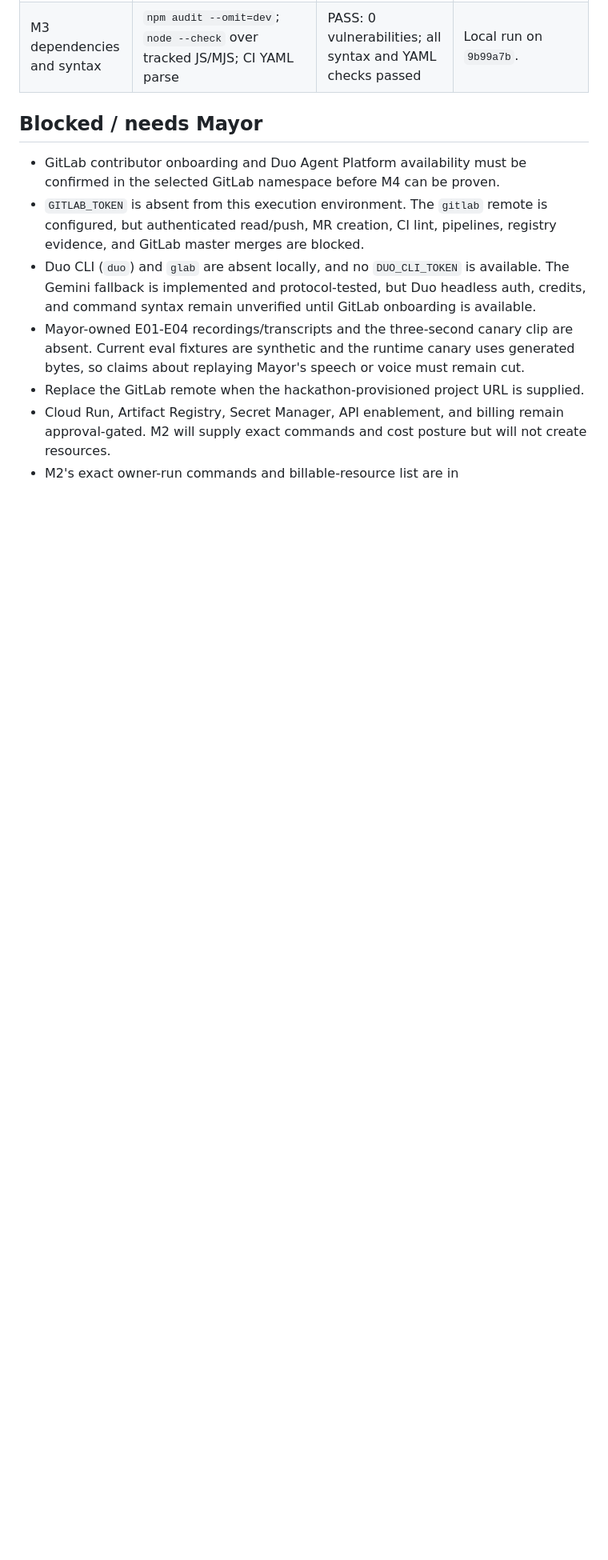
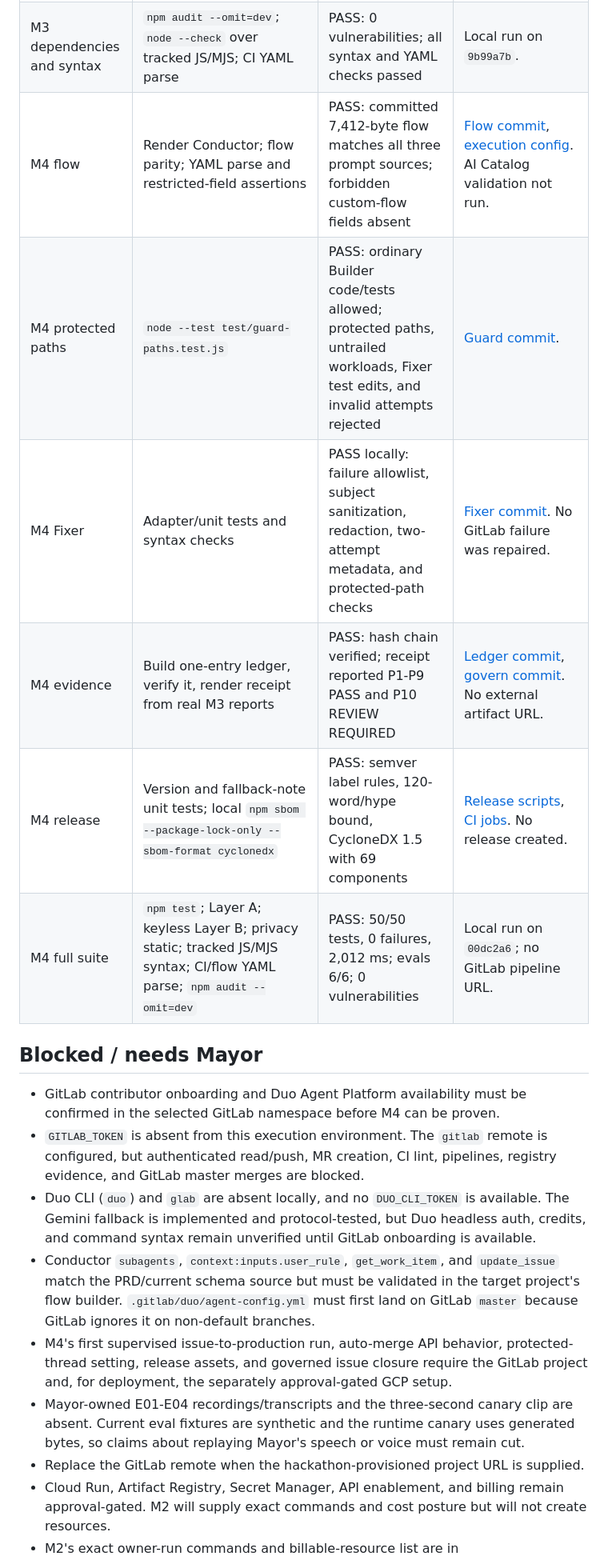
Before and after one commit to mayorXBT/Basement, a Markdown page: PROGRESS.md, the part around one of its changes. Shown at 80% size. GitHub-like rendering; blank space fills up the shorter version.

Commit message:
Record verified M4 factory evidence

```diff
--- a/PROGRESS.md
+++ b/PROGRESS.md
@@ -90,12 +96,20 @@ A claim with no opened, verified link is not used.
 | M3 agent adapter | Gemini fallback protocol check; unsupported deterministic-rule claim drill | PASS: result parsed; wrapper marked the unsupported PG-LOG-01 claim invalid and preserved the clean deterministic gate | [Adapter commit](https://github.com/mayorXBT/Basement/commit/3aa69ce); no MR discussion was posted because GitLab credentials are absent. |
 | M3 full suite | `npm test` | PASS: 35/35 tests, 0 failures, 0 skipped, 1,377 ms | Local run on `9b99a7b`; [CI job commit](https://github.com/mayorXBT/Basement/commit/9b99a7b). |
 | M3 dependencies and syntax | `npm audit --omit=dev`; `node --check` over tracked JS/MJS; CI YAML parse | PASS: 0 vulnerabilities; all syntax and YAML checks passed | Local run on `9b99a7b`. |
+| M4 flow | Render Conductor; flow parity; YAML parse and restricted-field assertions | PASS: committed 7,412-byte flow matches all three prompt sources; forbidden custom-flow fields absent | [Flow commit](https://github.com/mayorXBT/Basement/commit/ceeaef6), [execution config](https://github.com/mayorXBT/Basement/commit/f6d6709). AI Catalog validation not run. |
+| M4 protected paths | `node --test test/guard-paths.test.js` | PASS: ordinary Builder code/tests allowed; protected paths, untrailed workloads, Fixer test edits, and invalid attempts rejected | [Guard commit](https://github.com/mayorXBT/Basement/commit/1964fc6). |
+| M4 Fixer | Adapter/unit tests and syntax checks | PASS locally: failure allowlist, subject sanitization, redaction, two-attempt metadata, and protected-path checks | [Fixer commit](https://github.com/mayorXBT/Basement/commit/921456a). No GitLab failure was repaired. |
+| M4 evidence | Build one-entry ledger, verify it, render receipt from real M3 reports | PASS: hash chain verified; receipt reported P1-P9 PASS and P10 REVIEW REQUIRED | [Ledger commit](https://github.com/mayorXBT/Basement/commit/0188421), [govern commit](https://github.com/mayorXBT/Basement/commit/68d6d69). No external artifact URL. |
+| M4 release | Version and fallback-note unit tests; local `npm sbom --package-lock-only --sbom-format cyclonedx` | PASS: semver label rules, 120-word/hype bound, CycloneDX 1.5 with 69 components | [Release scripts](https://github.com/mayorXBT/Basement/commit/f70d6c6), [CI jobs](https://github.com/mayorXBT/Basement/commit/00dc2a6). No release created. |
+| M4 full suite | `npm test`; Layer A; keyless Layer B; privacy static; tracked JS/MJS syntax; CI/flow YAML parse; `npm audit --omit=dev` | PASS: 50/50 tests, 0 failures, 2,012 ms; evals 6/6; 0 vulnerabilities | Local run on `00dc2a6`; no GitLab pipeline URL. |
 
 ## Blocked / needs Mayor
 
 - GitLab contributor onboarding and Duo Agent Platform availability must be confirmed in the selected GitLab namespace before M4 can be proven.
 - `GITLAB_TOKEN` is absent from this execution environment. The `gitlab` remote is configured, but authenticated read/push, MR creation, CI lint, pipelines, registry evidence, and GitLab master merges are blocked.
 - Duo CLI (`duo`) and `glab` are absent locally, and no `DUO_CLI_TOKEN` is available. The Gemini fallback is implemented and protocol-tested, but Duo headless auth, credits, and command syntax remain unverified until GitLab onboarding is available.
+- Conductor `subagents`, `context:inputs.user_rule`, `get_work_item`, and `update_issue` match the PRD/current schema source but must be validated in the target project's flow builder. `.gitlab/duo/agent-config.yml` must first land on GitLab `master` because GitLab ignores it on non-default branches.
+- M4's first supervised issue-to-production run, auto-merge API behavior, protected-thread setting, release assets, and governed issue closure require the GitLab project and, for deployment, the separately approval-gated GCP setup.
 - Mayor-owned E01-E04 recordings/transcripts and the three-second canary clip are absent. Current eval fixtures are synthetic and the runtime canary uses generated bytes, so claims about replaying Mayor's speech or voice must remain cut.
 - Replace the GitLab remote when the hackathon-provisioned project URL is supplied.
 - Cloud Run, Artifact Registry, Secret Manager, API enablement, and billing remain approval-gated. M2 will supply exact commands and cost posture but will not create resources.
```
Also changed, not shown: other parts of PROGRESS.md (+10 -4 lines).
